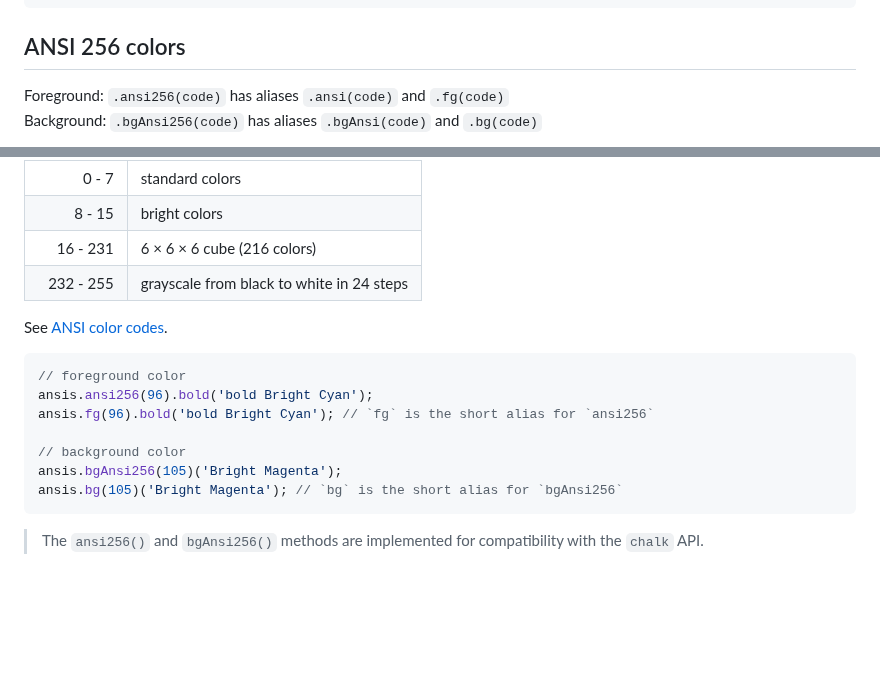
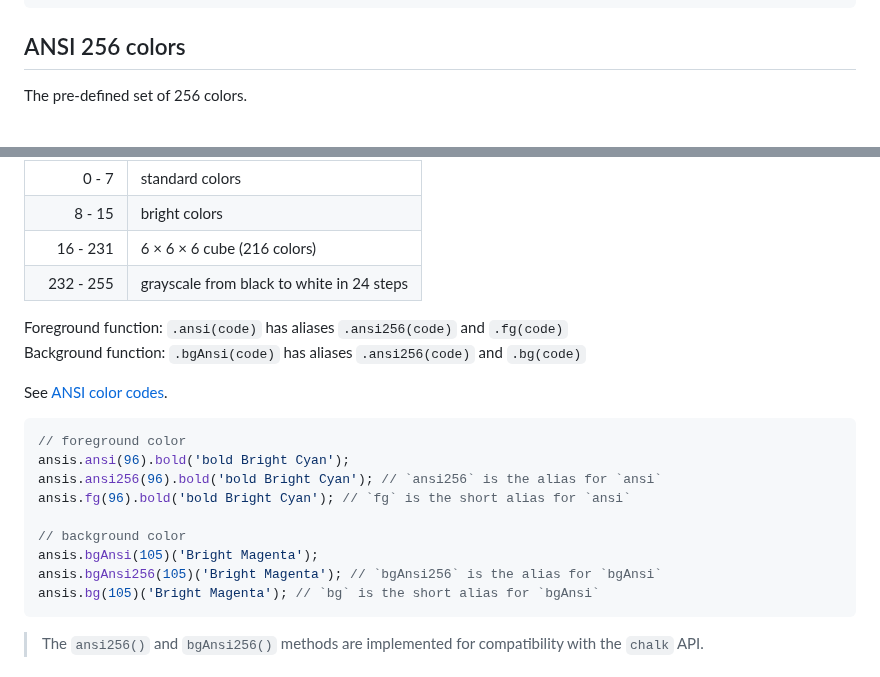
Before and after one commit to webdiscus/ansis, a Markdown page: README.md, 2 parts joined by grey strips. Drawn GitHub-style; blank space fills up the shorter version.

Commit message:
fix: set correct aliases for bgAnsi and fg methods by named export

````diff
--- a/README.md
+++ b/README.md
@@ -217,6 +217,5 @@ write('unknown', 'message'); // TypeScript Error
 
 ## ANSI 256 colors
 
-Foreground: `.ansi256(code)` has aliases `.ansi(code)` and `.fg(code)`\
-Background: `.bgAnsi256(code)` has aliases `.bgAnsi(code)` and `.bg(code)`
+The pre-defined set of 256 colors.
 
@@ -229,16 +232,21 @@ The pre-defined set of 256 colors.
 |   16 - 231 | 6 × 6 × 6 cube (216 colors)               |
 |  232 - 255 | grayscale from black to white in 24 steps |
 
+Foreground function: `.ansi(code)` has aliases `.ansi256(code)` and `.fg(code)`\
+Background function: `.bgAnsi(code)` has aliases `.ansi256(code)` and `.bg(code)`
+
 See [ANSI color codes](https://en.wikipedia.org/wiki/ANSI_escape_code#8-bit).
 
 ```js
 // foreground color
-ansis.ansi256(96).bold('bold Bright Cyan');
-ansis.fg(96).bold('bold Bright Cyan'); // `fg` is the short alias for `ansi256`
+ansis.ansi(96).bold('bold Bright Cyan');
+ansis.ansi256(96).bold('bold Bright Cyan'); // `ansi256` is the alias for `ansi`
+ansis.fg(96).bold('bold Bright Cyan'); // `fg` is the short alias for `ansi`
 
 // background color
-ansis.bgAnsi256(105)('Bright Magenta');
-ansis.bg(105)('Bright Magenta'); // `bg` is the short alias for `bgAnsi256`
+ansis.bgAnsi(105)('Bright Magenta');
+ansis.bgAnsi256(105)('Bright Magenta'); // `bgAnsi256` is the alias for `bgAnsi`
+ansis.bg(105)('Bright Magenta'); // `bg` is the short alias for `bgAnsi`
 ```
 
 > The `ansi256()` and `bgAnsi256()` methods are implemented for compatibility with the `chalk` API.
````
Also changed, not shown: other parts of README.md (+5 -1 lines), CHANGELOG.md (+5 -0 lines), docs/img/ansi256.png (added), 8 other files.
